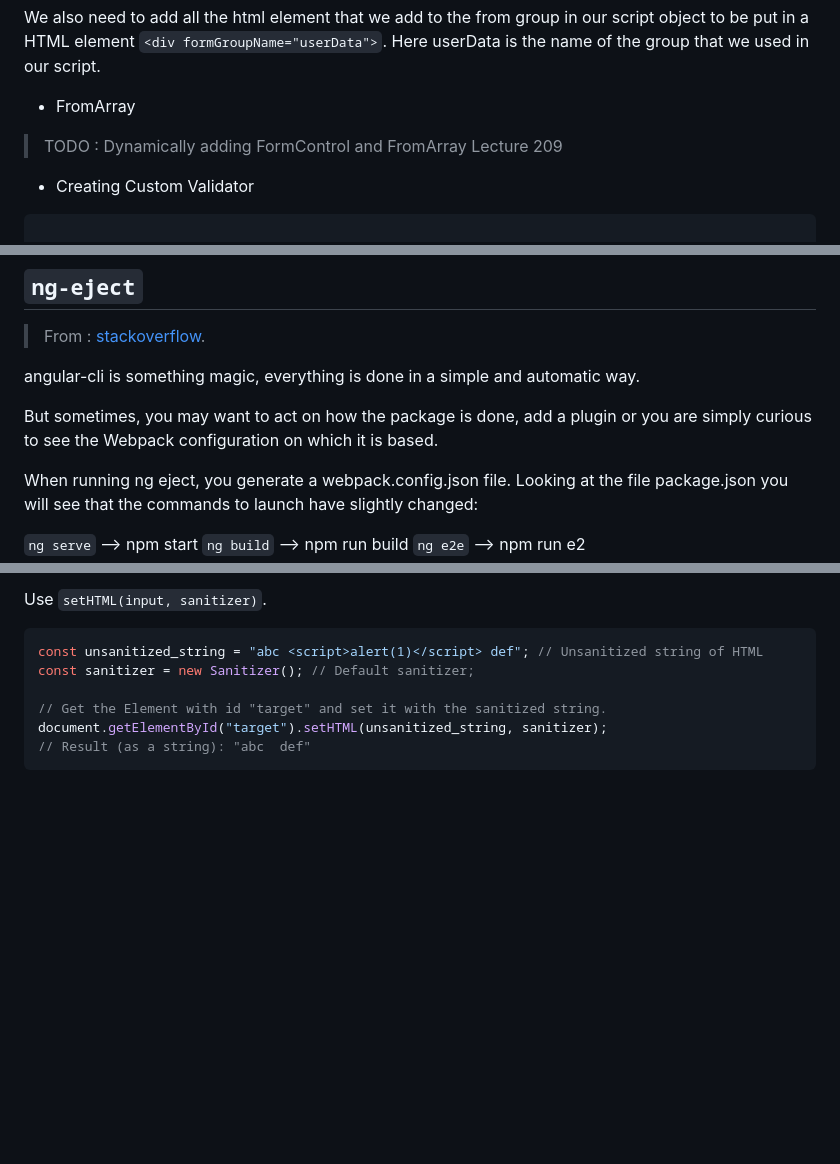
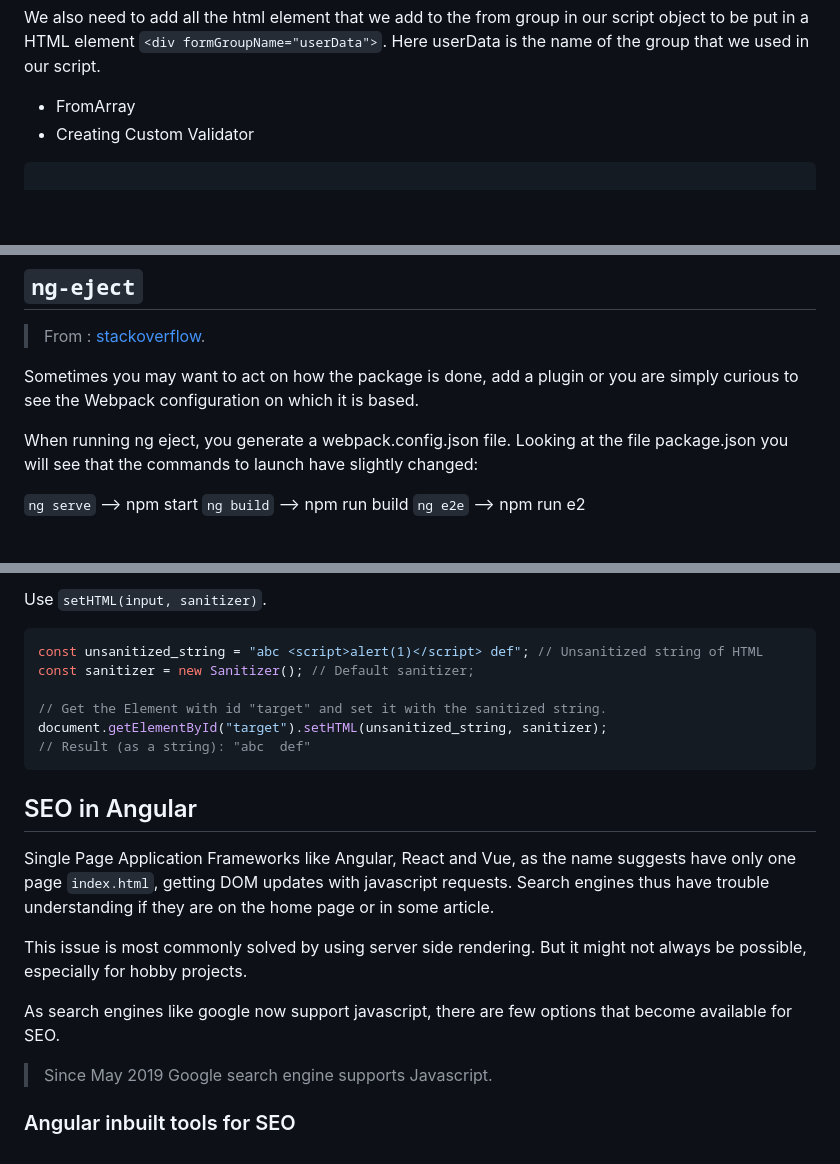
Before and after one commit to Adwai-T/Notes, a Markdown page: WebDevelopment/AngularCourseNotes.md, 3 parts joined by grey strips. GitHub-like rendering; blank space fills up the shorter version.

Commit message:
refresh commits

````diff
--- a/WebDevelopment/AngularCourseNotes.md
+++ b/WebDevelopment/AngularCourseNotes.md
@@ -1279,9 +1279,6 @@ For this we just nest `FormGroup` in the main `FromGroup` and put the properties
 We also need to add all the html element that we add to the from group in our script object to be put in a HTML element `<div formGroupName="userData">`. Here userData is the name of the group that we used in our script.
 
 - FromArray
-
-> TODO : Dynamically adding FormControl and FromArray Lecture 209
-
 - Creating Custom Validator
 
 ```ts
@@ -2063,9 +2060,7 @@ We can set up `"start": "ng serve --proxy-config proxy.conf.json"` in our packag
 
 > From : [stackoverflow](https://stackoverflow.com/questions/44110064/what-is-the-purpose-of-ng-eject).
 
-angular-cli is something magic, everything is done in a simple and automatic way.
-
-But sometimes, you may want to act on how the package is done, add a plugin or you are simply curious to see the Webpack configuration on which it is based.
+Sometimes you may want to act on how the package is done, add a plugin or you are simply curious to see the Webpack configuration on which it is based.
 
 When running ng eject, you generate a webpack.config.json file. Looking at the file package.json you will see that the commands to launch have slightly changed:
 
@@ -2149,3 +2144,15 @@ const sanitizer = new Sanitizer(); // Default sanitizer;
 document.getElementById("target").setHTML(unsanitized_string, sanitizer);
 // Result (as a string): "abc  def"
 ```
+
+## SEO in Angular
+
+Single Page Application Frameworks like Angular, React and Vue, as the name suggests have only one page `index.html`, getting DOM updates with javascript requests. Search engines thus have trouble understanding if they are on the home page or in some article.
+
+This issue is most commonly solved by using server side rendering. But it might not always be possible, especially for hobby projects.
+
+As search engines like google now support javascript, there are few options that become available for SEO.
+
+> Since May 2019 Google search engine supports Javascript.
+
+### Angular inbuilt tools for SEO
````
